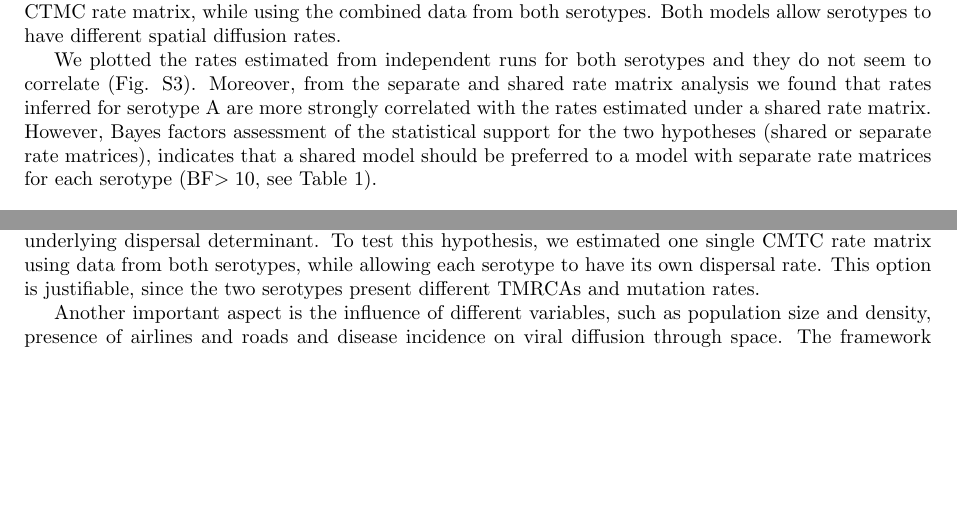
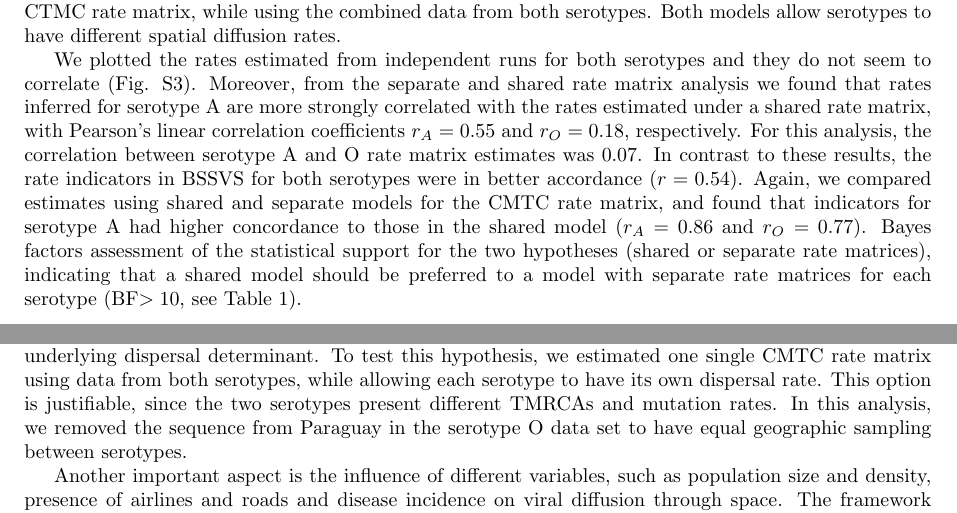
Before and after one commit to maxbiostat/FMDV_AMERICA, a LaTeX document (FMDV_AMERICA.tex): two parts of pages 4 and 8 of 20, joined at a grey line, cut so that both start at the same text, the shorter picture padded with empty space. Compiled offline with pdfLaTeX.

Commit message:
Babbling about shared vs separate II

```diff
--- a/FMDV_AMERICA.tex
+++ b/FMDV_AMERICA.tex
@@ -211,8 +211,11 @@ In the "shared'' model we used trait (location) and sequence data  from both ser
 Both models allow serotypes to have different spatial diffusion rates.
 
 We plotted the rates estimated from independent runs for both serotypes and they do not seem to correlate (Fig. S3). % TODO: check this numbering in the end
-Moreover, from the separate and shared rate matrix analysis we found that rates inferred for serotype A are more strongly correlated with the rates estimated under a shared rate matrix.
-However, Bayes factors assessment of the statistical support for the two hypotheses (shared or separate rate matrices), indicates that a shared model should be preferred to a model with separate rate matrices for each serotype (BF$>10$, see Table~\ref{tab:sharedsep}).
+Moreover, from the separate and shared rate matrix analysis we found that rates inferred for serotype A are more strongly correlated with the rates estimated under a shared rate matrix, with Pearson's linear correlation coefficients $r_A=0.55$ and $r_O=0.18$, respectively.
+For this analysis, the correlation between serotype A and O rate matrix estimates was $0.07$.
+In contrast to these results, the rate indicators in BSSVS for both serotypes were in better accordance ($r=0.54$).
+Again, we compared estimates using shared and separate models for the CMTC rate matrix, and found that indicators for serotype A had higher concordance to those in the shared model ($r_A=0.86$ and $r_O=0.77$).
+Bayes factors assessment of the statistical support for the two hypotheses (shared or separate rate matrices), indicating that a shared model should be preferred to a model with separate rate matrices for each serotype (BF$>10$, see Table~\ref{tab:sharedsep}).
 
 % TODO: are the shared runs more statistically efficient?
 \begin{center}
@@ -384,6 +388,7 @@ These expectations can then be multplied by geographical distances to obtain the
 One of the main research questions in this study is whether or not the two serotypes share the same underlying dispersal determinant.
 To test this hypothesis, we estimated one single CMTC rate matrix using data from both serotypes, while allowing each serotype to have its own dispersal rate.
 This option is justifiable, since the two serotypes present different TMRCAs and mutation rates.
+In this analysis, we removed the sequence from Paraguay in the serotype O data set to have equal geographic sampling between serotypes.
 %The marginal likelihood of this model was compared to that of one in which both serotypes were allowed to share data from both alignments but estimate two separate rate matrices.
 
 Another important aspect is the influence of different variables, such as population size and density, presence of airlines and roads and disease incidence on viral diffusion through space.
```
Also changed, not shown: FMDV_AMERICA.tex (1 more changed lines).
